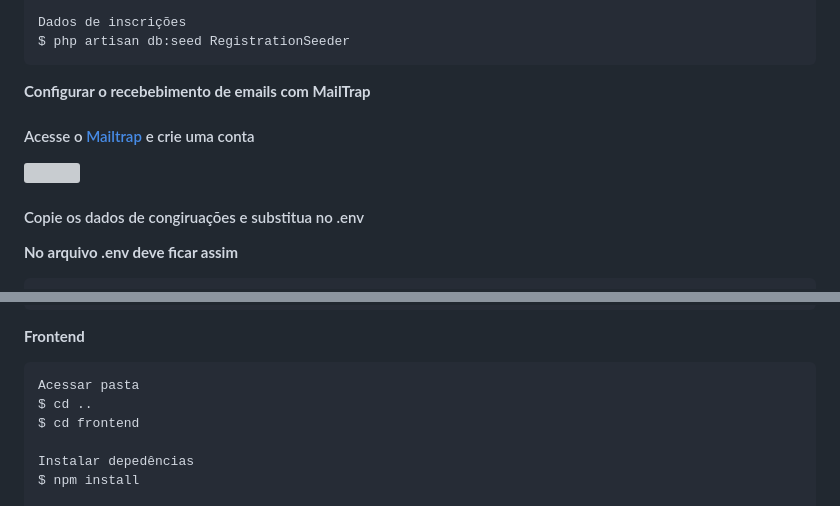
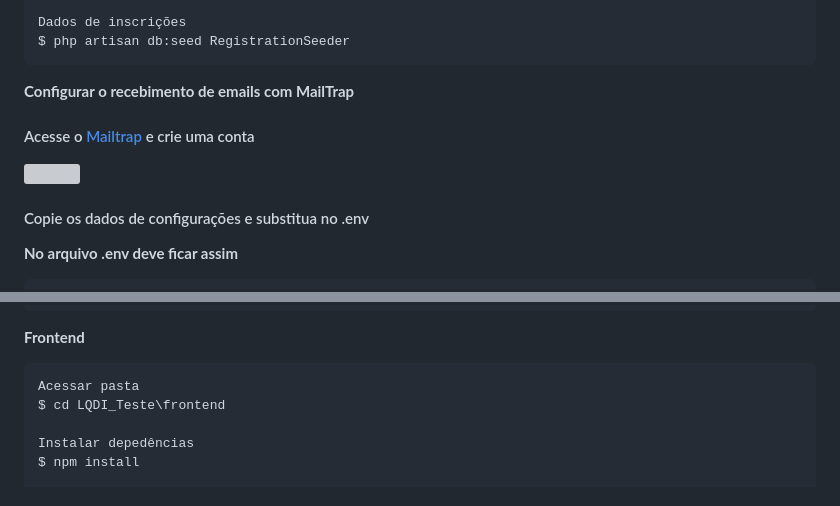
Before and after one commit to vandeilson01/LQDI_PAGE, a Markdown page: README.md, 2 parts joined by grey strips. GitHub-like rendering; grey boxes are pictures that could not be loaded.

Commit message:
README up details

````diff
--- a/README.md
+++ b/README.md
@@ -69,11 +67,11 @@ Dados de inscrições
 $ php artisan db:seed RegistrationSeeder
 ```
 
-**Configurar o recebebimento de emails com MailTrap**
+**Configurar o recebimento de emails com MailTrap**
 <h4>Acesse o <a href="https://mailtrap.io/">Mailtrap</a> e crie uma conta</h4>
 <img src="https://user-images.githubusercontent.com/60020510/236472535-b3263313-5768-4906-b5a5-7bb34876f24a.png">
 
-<h4>Copie os dados de congiruações e substitua no .env</h4>
+<h4>Copie os dados de configurações e substitua no .env</h4>
 
 **No arquivo .env deve ficar assim**
 ```
@@ -94,8 +92,7 @@ $ php artisan serve
 **Frontend**
 ```
 Acessar pasta
-$ cd ..
-$ cd frontend
+$ cd LQDI_Teste\frontend
 
 Instalar depedências
 $ npm install
````
Also changed, not shown: other parts of README.md (+8 -2 lines).
